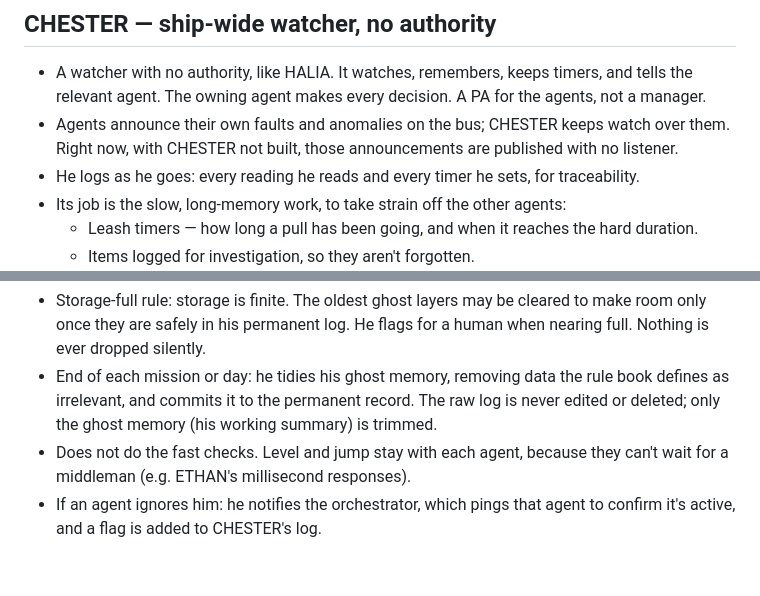
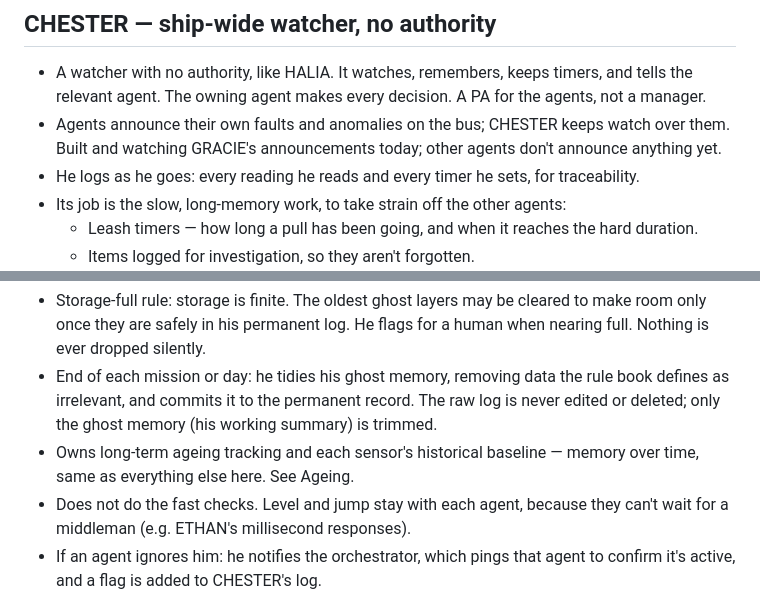
Before and after one commit to Jay8822/LEON, a Markdown page: SPEC.md, 2 parts joined by grey strips. Drawn GitHub-style; blank space fills up the shorter version.

```diff
--- a/SPEC.md
+++ b/SPEC.md
@@ -135,7 +136,7 @@ Each agent is self-sufficient in its own domain and can act without permission.
 ## CHESTER — ship-wide watcher, no authority
 
 - A watcher with no authority, like HALIA. It watches, remembers, keeps timers, and tells the relevant agent. The owning agent makes every decision. A PA for the agents, not a manager.
-- Agents announce their own faults and anomalies on the bus; CHESTER keeps watch over them. Right now, with CHESTER not built, those announcements are published with no listener.
+- Agents announce their own faults and anomalies on the bus; CHESTER keeps watch over them. Built and watching GRACIE's announcements today; other agents don't announce anything yet.
 - He logs as he goes: every reading he reads and every timer he sets, for traceability.
 - Its job is the slow, long-memory work, to take strain off the other agents:
   - Leash timers — how long a pull has been going, and when it reaches the hard duration.
@@ -145,6 +146,7 @@ Each agent is self-sufficient in its own domain and can act without permission.
 - Ghost memory: a temporary working memory that refreshes every 10 minutes under optimal conditions (rule-book setting; 10 minutes is the intended starting value). Old layers are never fully deleted: they fade into a ghost memory he can still access after a restart, overload or power disruption, so he can pick up where he left off.
 - Storage-full rule: storage is finite. The oldest ghost layers may be cleared to make room only once they are safely in his permanent log. He flags for a human when nearing full. Nothing is ever dropped silently.
 - End of each mission or day: he tidies his ghost memory, removing data the rule book defines as irrelevant, and commits it to the permanent record. The raw log is never edited or deleted; only the ghost memory (his working summary) is trimmed.
+- Owns long-term ageing tracking and each sensor's historical baseline — memory over time, same as everything else here. See Ageing.
 - Does not do the fast checks. Level and jump stay with each agent, because they can't wait for a middleman (e.g. ETHAN's millisecond responses).
 - If an agent ignores him: he notifies the orchestrator, which pings that agent to confirm it's active, and a flag is added to CHESTER's log.
 - How it differs from the orchestrator: the orchestrator handles traffic, priority and escalation in the moment; CHESTER handles memory over time.
```
Also changed, not shown: other parts of SPEC.md (+20 -2 lines).
